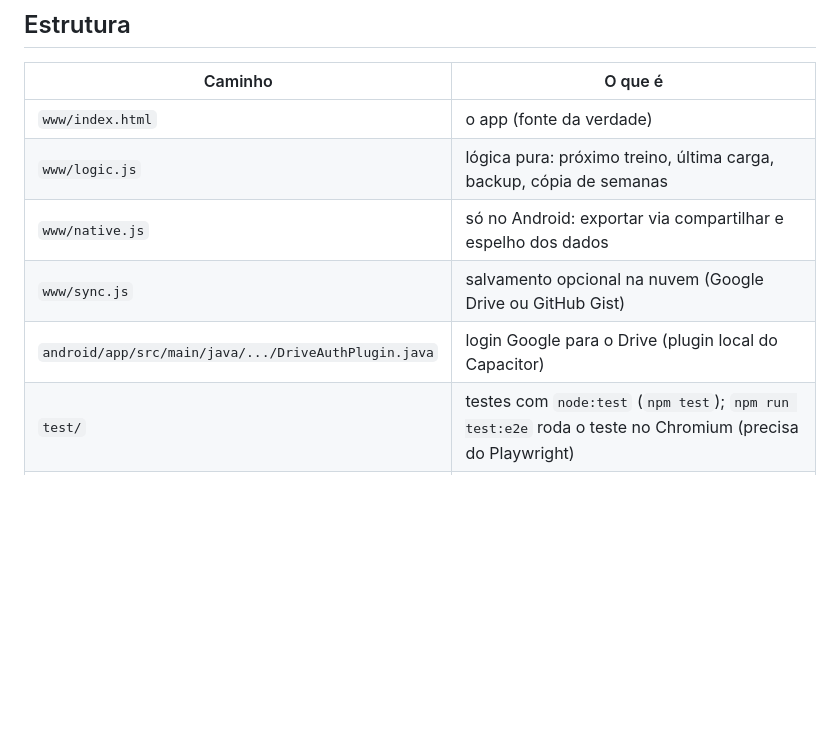
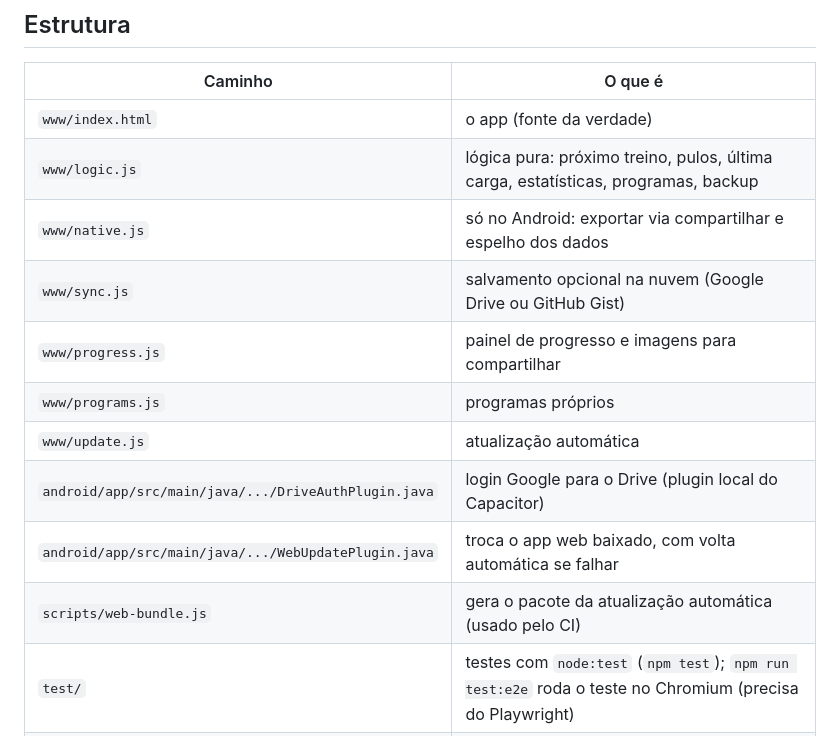
Before and after one commit to oadrianrabelo/caderno-de-cargas, a Markdown page: README.md, the part around one of its changes. Drawn GitHub-style; blank space fills up the shorter version.

```diff
--- a/README.md
+++ b/README.md
@@ -110,10 +135,15 @@ e se a sua conta está entre os usuários de teste. O celular precisa ter o Goog
 | Caminho | O que é |
 | --- | --- |
 | `www/index.html` | o app (fonte da verdade) |
-| `www/logic.js` | lógica pura: próximo treino, última carga, backup, cópia de semanas |
+| `www/logic.js` | lógica pura: próximo treino, pulos, última carga, estatísticas, programas, backup |
 | `www/native.js` | só no Android: exportar via compartilhar e espelho dos dados |
 | `www/sync.js` | salvamento opcional na nuvem (Google Drive ou GitHub Gist) |
+| `www/progress.js` | painel de progresso e imagens para compartilhar |
+| `www/programs.js` | programas próprios |
+| `www/update.js` | atualização automática |
 | `android/app/src/main/java/.../DriveAuthPlugin.java` | login Google para o Drive (plugin local do Capacitor) |
+| `android/app/src/main/java/.../WebUpdatePlugin.java` | troca o app web baixado, com volta automática se falhar |
+| `scripts/web-bundle.js` | gera o pacote da atualização automática (usado pelo CI) |
 | `test/` | testes com `node:test` (`npm test`); `npm run test:e2e` roda o teste no Chromium (precisa do Playwright) |
 | `assets/` | ícone e splash (`halter.svg` é a fonte) |
 | `android/` | projeto Android gerado pelo Capacitor |
```
Also changed, not shown: other parts of README.md (+35 -10 lines).
